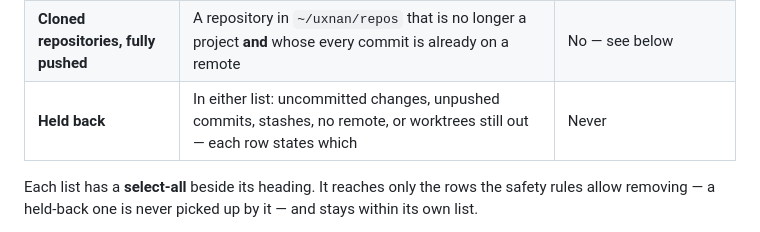
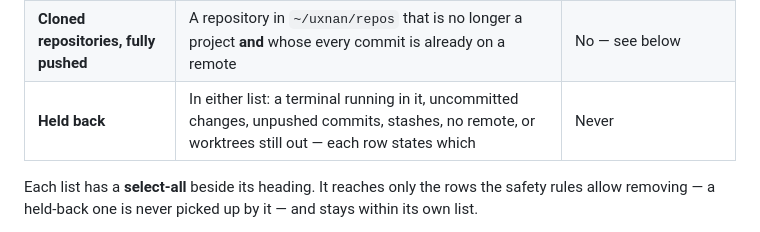
Before and after one commit to luisgamas/uxnan, a Markdown page: uxnandesktop/docs/worktrees.md, the part around the change. GitHub-like rendering.

Commit message:
docs: list the in-use reason in the held-back bucket
The table enumerated every reason a row is held back except the one added
last -- a live terminal in the folder -- which is the first one checked.

```diff
--- a/uxnandesktop/docs/worktrees.md
+++ b/uxnandesktop/docs/worktrees.md
@@ -79,7 +79,7 @@ Between them, five buckets:
 | **Work finished** | A clean checkout whose branch landed on its base (merge or squash-merge), or whose remote branch is gone after being pushed | No — that is a judgement call |
 | **No longer a project in uxnan** | The repository is still on disk, but you removed it from the app — which touches nothing on disk, so its worktrees stayed | No — the repository and the branch are both intact |
 | **Cloned repositories, fully pushed** | A repository in `~/uxnan/repos` that is no longer a project **and** whose every commit is already on a remote | No — see below |
-| **Held back** | In either list: uncommitted changes, unpushed commits, stashes, no remote, or worktrees still out — each row states which | Never |
+| **Held back** | In either list: a terminal running in it, uncommitted changes, unpushed commits, stashes, no remote, or worktrees still out — each row states which | Never |
 
 Each list has a **select-all** beside its heading. It reaches only the rows the
 safety rules allow removing — a held-back one is never picked up by it — and
```
